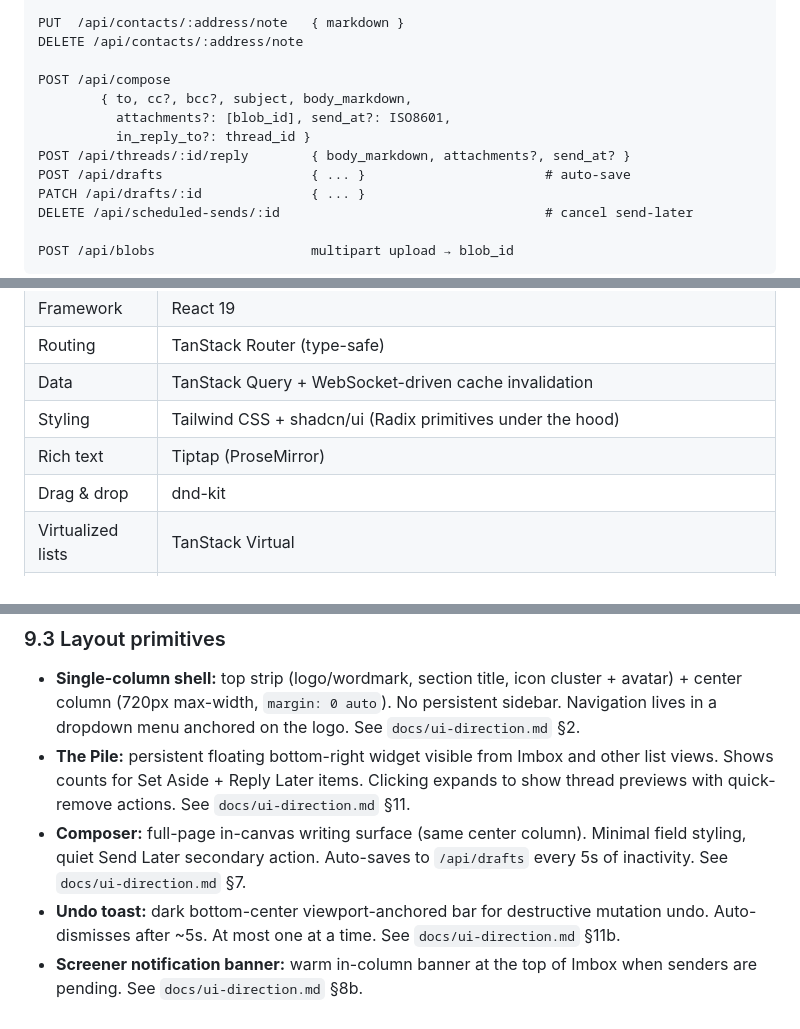
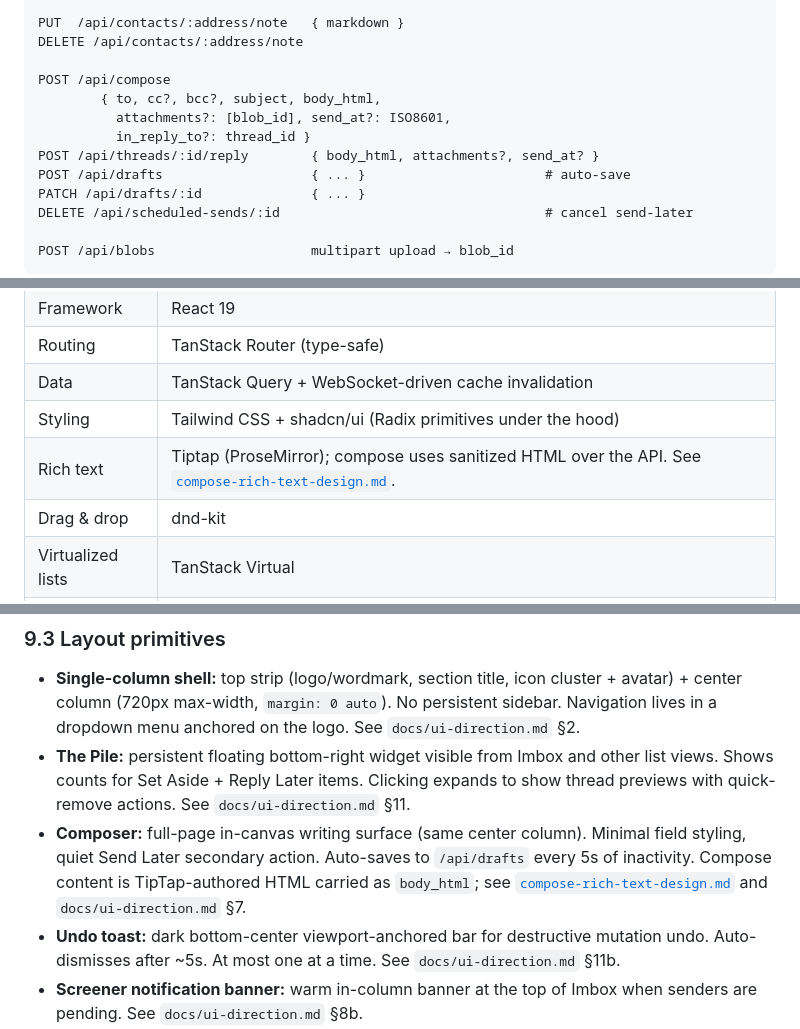
Before and after one commit to martintrojer/hail, a Markdown page: docs/design.md, 3 parts joined by grey strips. Drawn GitHub-style.

Commit message:
Document compose rich-text design

```diff
--- a/docs/design.md
+++ b/docs/design.md
@@ -395,10 +395,10 @@ PUT  /api/contacts/:address/note   { markdown }
 DELETE /api/contacts/:address/note
 
 POST /api/compose
-        { to, cc?, bcc?, subject, body_markdown,
+        { to, cc?, bcc?, subject, body_html,
           attachments?: [blob_id], send_at?: ISO8601,
           in_reply_to?: thread_id }
-POST /api/threads/:id/reply        { body_markdown, attachments?, send_at? }
+POST /api/threads/:id/reply        { body_html, attachments?, send_at? }
 POST /api/drafts                   { ... }                       # auto-save
 PATCH /api/drafts/:id              { ... }
 DELETE /api/scheduled-sends/:id                                  # cancel send-later
@@ -506,7 +506,7 @@ GET /metrics                       # Prometheus (opt-in via env)
 | Routing | TanStack Router (type-safe) |
 | Data | TanStack Query + WebSocket-driven cache invalidation |
 | Styling | Tailwind CSS + shadcn/ui (Radix primitives under the hood) |
-| Rich text | Tiptap (ProseMirror) |
+| Rich text | Tiptap (ProseMirror); compose uses sanitized HTML over the API. See [`compose-rich-text-design.md`](./compose-rich-text-design.md). |
 | Drag & drop | dnd-kit |
 | Virtualized lists | TanStack Virtual |
 | Types | Generated from OpenAPI via `openapi-typescript` |
@@ -542,7 +542,7 @@ GET /metrics                       # Prometheus (opt-in via env)
 
 - **Single-column shell:** top strip (logo/wordmark, section title, icon cluster + avatar) + center column (720px max-width, `margin: 0 auto`). No persistent sidebar. Navigation lives in a dropdown menu anchored on the logo. See `docs/ui-direction.md` §2.
 - **The Pile:** persistent floating bottom-right widget visible from Imbox and other list views. Shows counts for Set Aside + Reply Later items. Clicking expands to show thread previews with quick-remove actions. See `docs/ui-direction.md` §11.
-- **Composer:** full-page in-canvas writing surface (same center column). Minimal field styling, quiet Send Later secondary action. Auto-saves to `/api/drafts` every 5s of inactivity. See `docs/ui-direction.md` §7.
+- **Composer:** full-page in-canvas writing surface (same center column). Minimal field styling, quiet Send Later secondary action. Auto-saves to `/api/drafts` every 5s of inactivity. Compose content is TipTap-authored HTML carried as `body_html`; see [`compose-rich-text-design.md`](./compose-rich-text-design.md) and `docs/ui-direction.md` §7.
 - **Undo toast:** dark bottom-center viewport-anchored bar for destructive mutation undo. Auto-dismisses after ~5s. At most one at a time. See `docs/ui-direction.md` §11b.
 - **Screener notification banner:** warm in-column banner at the top of Imbox when senders are pending. See `docs/ui-direction.md` §8b.
 - **Per-message action popup:** floating card triggered from each message in thread view. Offers Reply, Forward, Set Aside, Reply Later, Bubble Up, Move To, Add Note, Spam, Trash. See `docs/ui-direction.md` §6.
```
Also changed, not shown: other parts of docs/design.md (+2 -2 lines), docs/architecture.md (+4 -1 lines), docs/compose-rich-text-design.md (added, +191 -0 lines).
